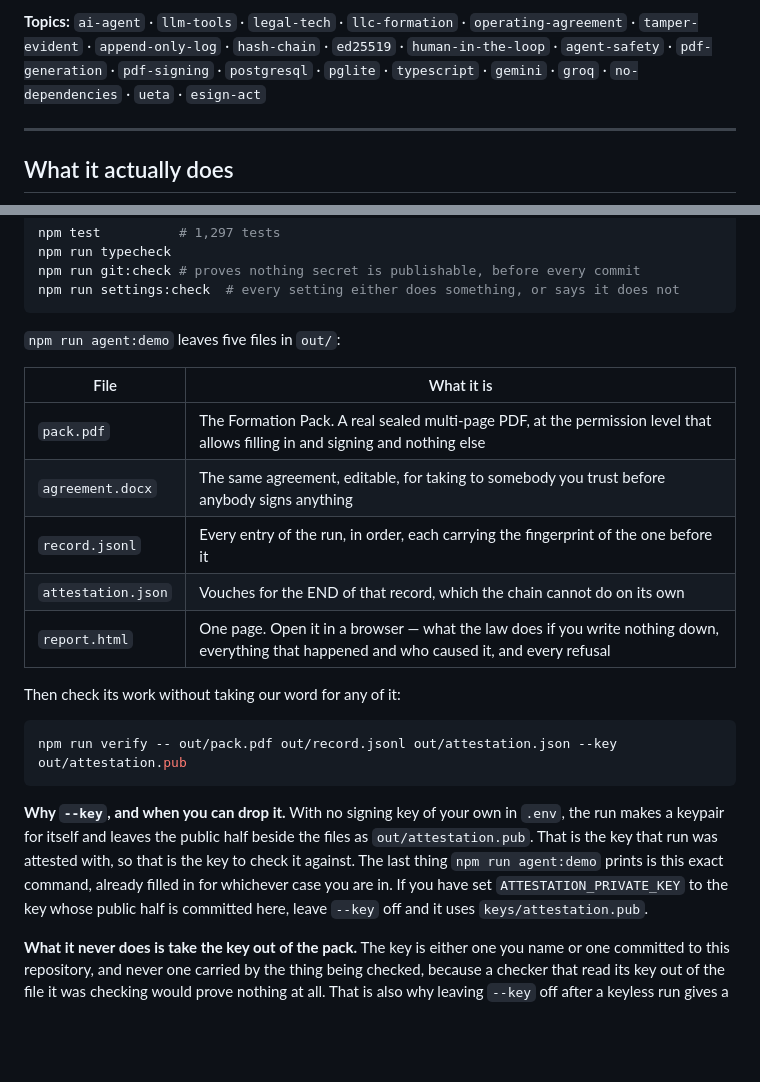
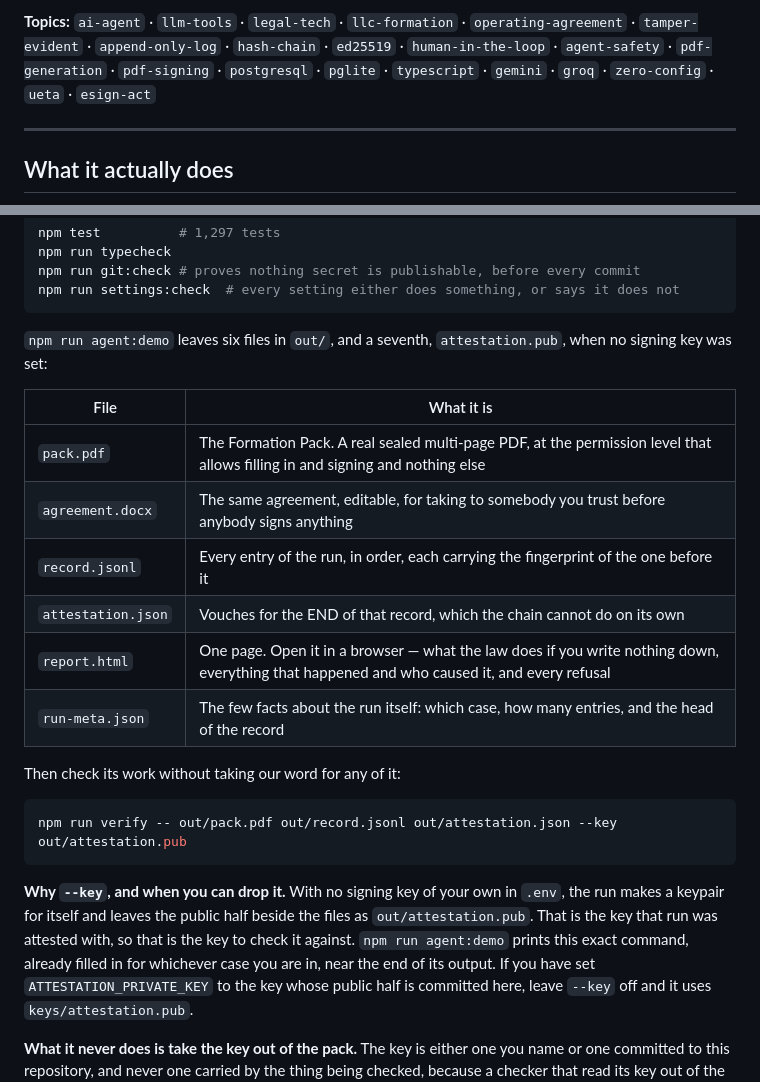
Before and after one commit to vighriday/Charter, a Markdown page: README.md, 2 parts joined by grey strips. Rendered like a GitHub page; blank space fills up the shorter version.

Commit message:
Four more places the writing had drifted from what the code does
fixtures/README.md said no outside service had ever been called. Seven of the nine
answer, and there is a command that asks them. What is actually true is narrower:
nobody has saved one of those answers into that folder.

The readme said the demonstration leaves five files. It leaves six, and a seventh
when no signing key is set. run-meta.json was never listed at all.

It also said the verify command is the last thing the demonstration prints. It is
about a hundred lines from the end.

And the topic list advertised no-dependencies nineteen lines under a badge saying
there are seven of them.

````diff
--- a/README.md
+++ b/README.md
@@ -35,7 +35,7 @@ people who trust each other completely today and might not in three years.
 **Topics:** `ai-agent` · `llm-tools` · `legal-tech` · `llc-formation` ·
 `operating-agreement` · `tamper-evident` · `append-only-log` · `hash-chain` ·
 `ed25519` · `human-in-the-loop` · `agent-safety` · `pdf-generation` · `pdf-signing` ·
-`postgresql` · `pglite` · `typescript` · `gemini` · `groq` · `no-dependencies` ·
+`postgresql` · `pglite` · `typescript` · `gemini` · `groq` · `zero-config` ·
 `ueta` · `esign-act`
 
 ---
@@ -263,7 +263,8 @@ npm run git:check # proves nothing secret is publishable, before every commit
 npm run settings:check  # every setting either does something, or says it does not
 ```
 
-`npm run agent:demo` leaves five files in `out/`:
+`npm run agent:demo` leaves six files in `out/`, and a seventh, `attestation.pub`,
+when no signing key was set:
 
 | File | What it is |
 | --- | --- |
@@ -272,6 +273,7 @@ npm run settings:check  # every setting either does something, or says it does n
 | `record.jsonl` | Every entry of the run, in order, each carrying the fingerprint of the one before it |
 | `attestation.json` | Vouches for the END of that record, which the chain cannot do on its own |
 | `report.html` | One page. Open it in a browser — what the law does if you write nothing down, everything that happened and who caused it, and every refusal |
+| `run-meta.json` | The few facts about the run itself: which case, how many entries, and the head of the record |
 
 Then check its work without taking our word for any of it:
 
@@ -282,8 +284,8 @@ npm run verify -- out/pack.pdf out/record.jsonl out/attestation.json --key out/a
 **Why `--key`, and when you can drop it.** With no signing key of your own in
 `.env`, the run makes a keypair for itself and leaves the public half beside the
 files as `out/attestation.pub`. That is the key that run was attested with, so that
-is the key to check it against. The last thing `npm run agent:demo` prints is this
-exact command, already filled in for whichever case you are in. If you have set
+is the key to check it against. `npm run agent:demo` prints this exact command,
+already filled in for whichever case you are in, near the end of its output. If you have set
 `ATTESTATION_PRIVATE_KEY` to the key whose public half is committed here, leave
 `--key` off and it uses `keys/attestation.pub`.
 
````
Also changed, not shown: 1 other file.
